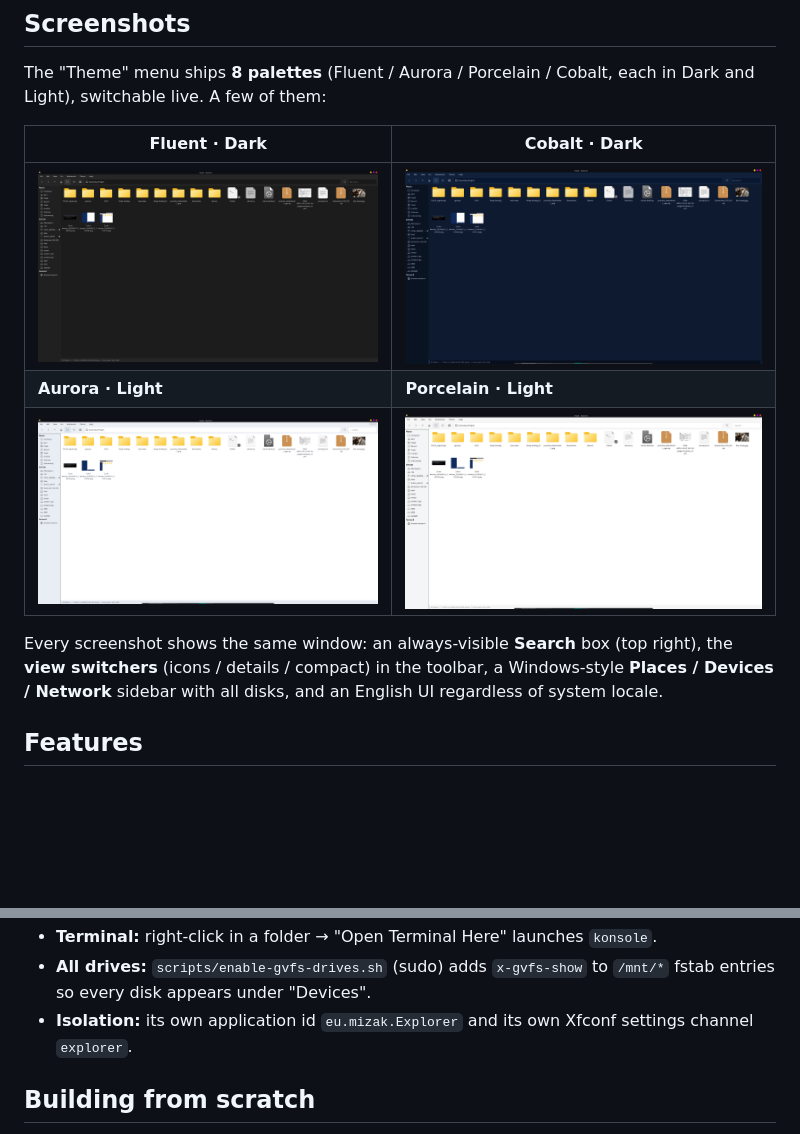
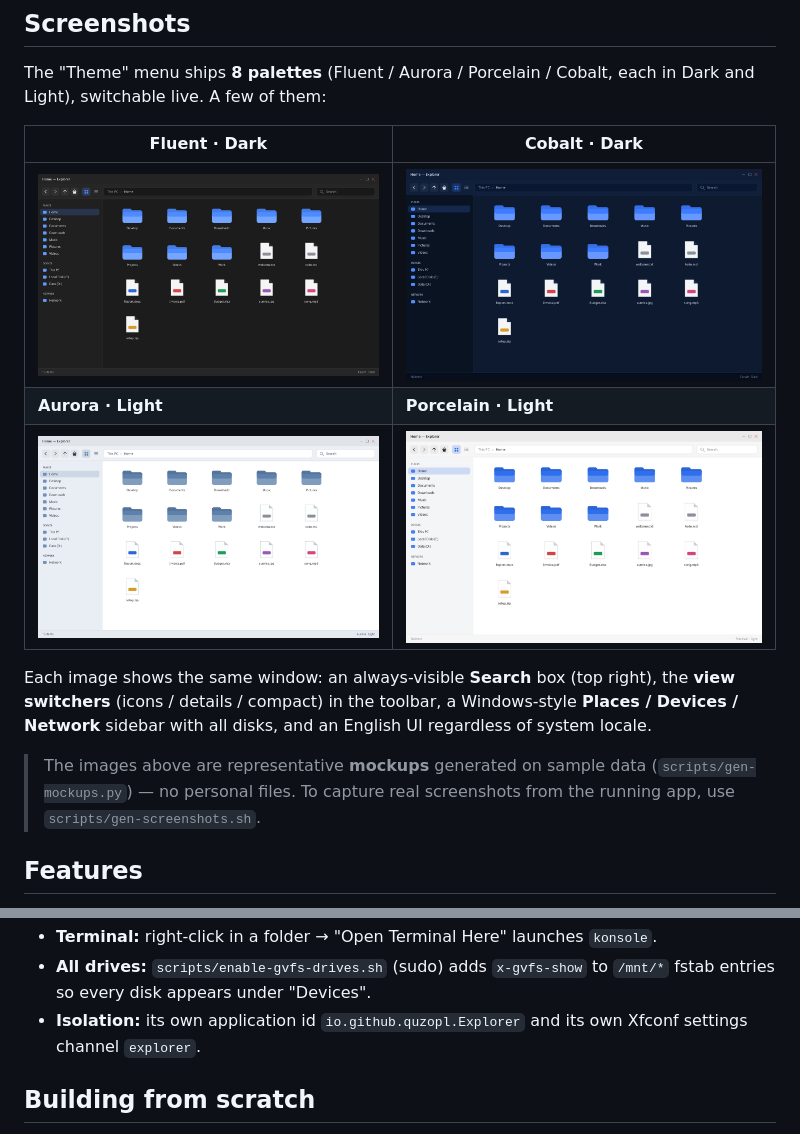
Before and after one commit to quzopl/explorer-thunar, a Markdown page: README.md, 2 parts joined by grey strips. Drawn GitHub-style; pictures changed too: docs/screenshots/01-fluent-dark.png, docs/screenshots/02-cobalt-dark.png, docs/screenshots/03-aurora-light.png; blank space fills up the shorter version.

```diff
--- a/README.md
+++ b/README.md
@@ -15,10 +15,14 @@ in Dark and Light), switchable live. A few of them:
 | **Aurora · Light** | **Porcelain · Light** |
 | ![Aurora Light](docs/screenshots/03-aurora-light.png) | ![Porcelain Light](docs/screenshots/04-porcelain-light.png) |
 
-Every screenshot shows the same window: an always-visible **Search** box (top
+Each image shows the same window: an always-visible **Search** box (top
 right), the **view switchers** (icons / details / compact) in the toolbar, a
 Windows-style **Places / Devices / Network** sidebar with all disks, and an
 English UI regardless of system locale.
+
+> The images above are representative **mockups** generated on sample data
+> (`scripts/gen-mockups.py`) — no personal files. To capture real screenshots
+> from the running app, use `scripts/gen-screenshots.sh`.
 
 ## Features
 
@@ -37,7 +41,7 @@ English UI regardless of system locale.
 - **Terminal:** right-click in a folder → "Open Terminal Here" launches `konsole`.
 - **All drives:** `scripts/enable-gvfs-drives.sh` (sudo) adds `x-gvfs-show` to
   `/mnt/*` fstab entries so every disk appears under "Devices".
-- **Isolation:** its own application id `eu.mizak.Explorer` and its own Xfconf
+- **Isolation:** its own application id `io.github.quzopl.Explorer` and its own Xfconf
   settings channel `explorer`.
 
 ## Building from scratch
```
Also changed, not shown: 10 other files.
